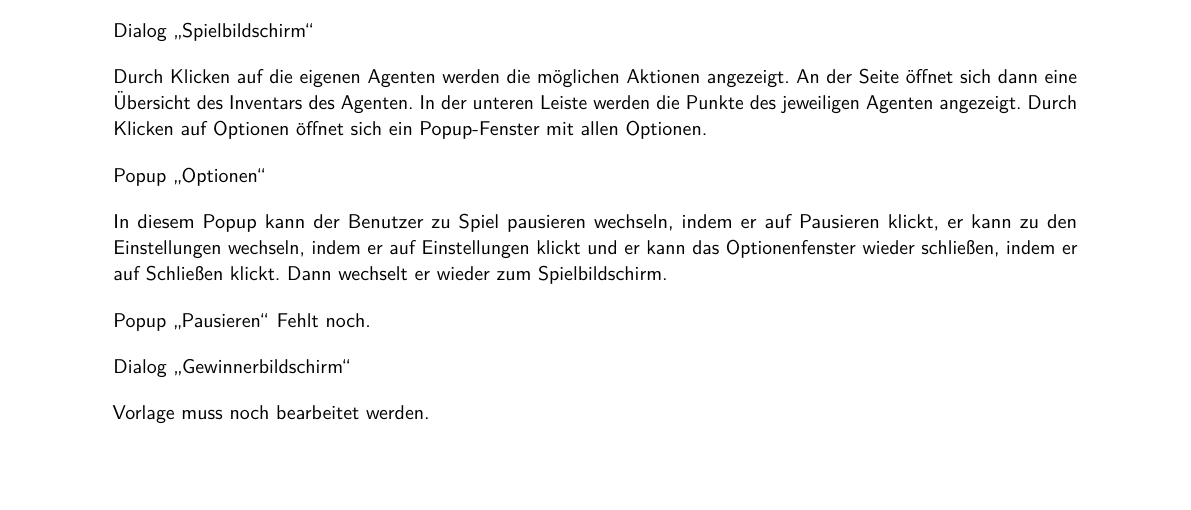
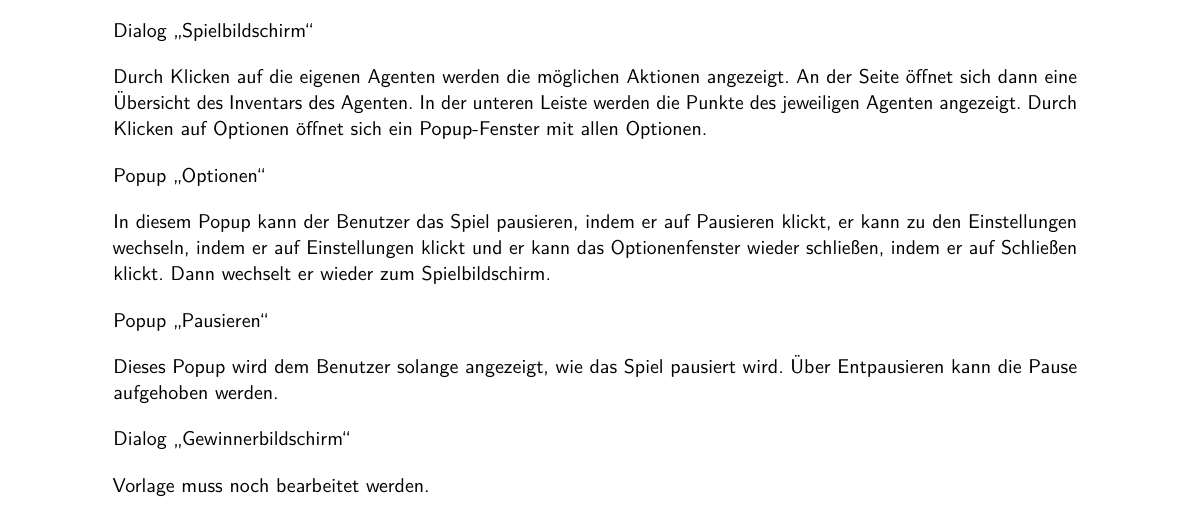
Before and after one commit to SoPra-Team-17/Meilensteine, a LaTeX document (Pflichtenheft.tex, which reads Meilenstein03/nutzungskonzept.tex): part of page 92 of 100 before the commit and part of page 92 of 101 after it, cut so that both start at the same text, the shorter picture padded with empty space. Compiled offline with pdfLaTeX; a LaTeX package or settings file that is missing is left out; an older LaTeX class or package is replaced by its successor.

Commit message:
#25 Pause-Spielbildschirm_Mockup erstellt

```diff
--- a/Meilenstein03/nutzungskonzept.tex
+++ b/Meilenstein03/nutzungskonzept.tex
@@ -250,7 +250,7 @@ Durch Klicken auf die eigenen Agenten werden die möglichen Aktionen angezeigt.
 
 Popup \glqq{}Optionen\grqq{}
 
-In diesem Popup kann der Benutzer zu Spiel pausieren wechseln, indem er auf Pausieren klickt, er kann zu den Einstellungen wechseln, indem er auf Einstellungen klickt und er kann das Optionenfenster wieder schließen, indem er auf Schließen klickt. Dann wechselt er wieder zum Spielbildschirm.
+In diesem Popup kann der Benutzer das Spiel pausieren, indem er auf Pausieren klickt, er kann zu den Einstellungen wechseln, indem er auf Einstellungen klickt und er kann das Optionenfenster wieder schließen, indem er auf Schließen klickt. Dann wechselt er wieder zum Spielbildschirm.
 
 \begin{figure}
   \centering
@@ -259,4 +259,5 @@ In diesem Popup kann der Benutzer zu Spiel pausieren wechseln, indem er auf Paus
 \end{figure}
 
 Popup \glqq{}Pausieren\grqq{}
-Fehlt noch.
+
+Dieses Popup wird dem Benutzer solange angezeigt, wie das Spiel pausiert wird. Über Entpausieren kann die Pause aufgehoben werden.
@@ -263,3 +269,5 @@ Fehlt noch.
+\end{figure}
+
 
 Dialog \glqq{}Gewinnerbildschirm\grqq{}
 
```
Also changed, not shown: Meilenstein03/Pause-Spielbildschirm_Mockup.png (added), Meilenstein03/nutzungskonzept.tex (5 more changed lines), 1 other file.
